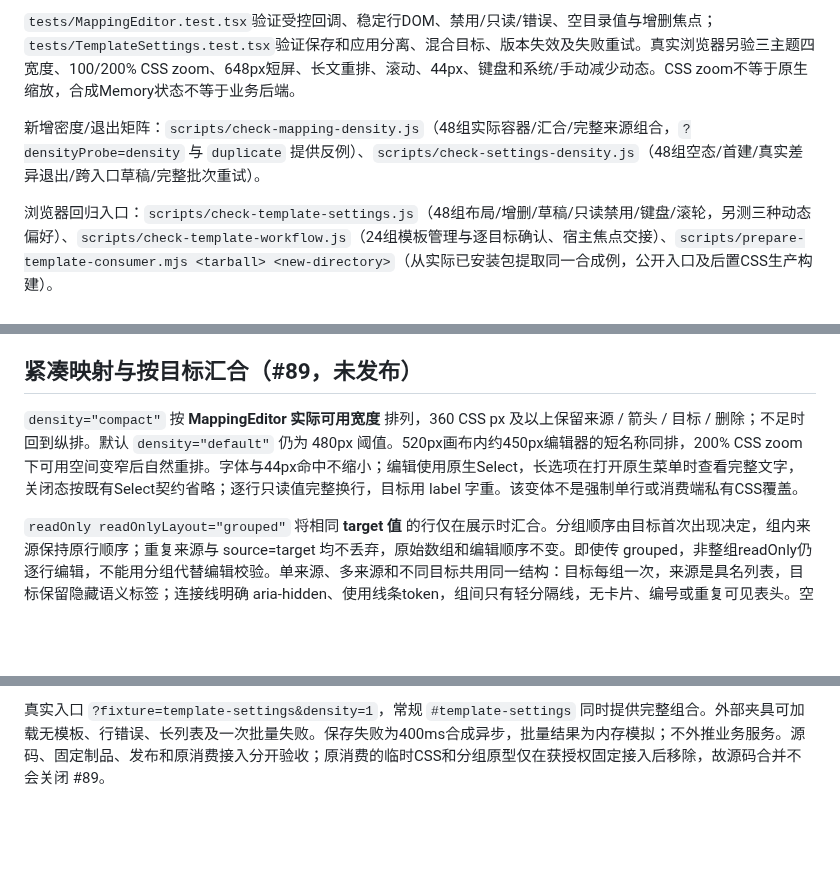
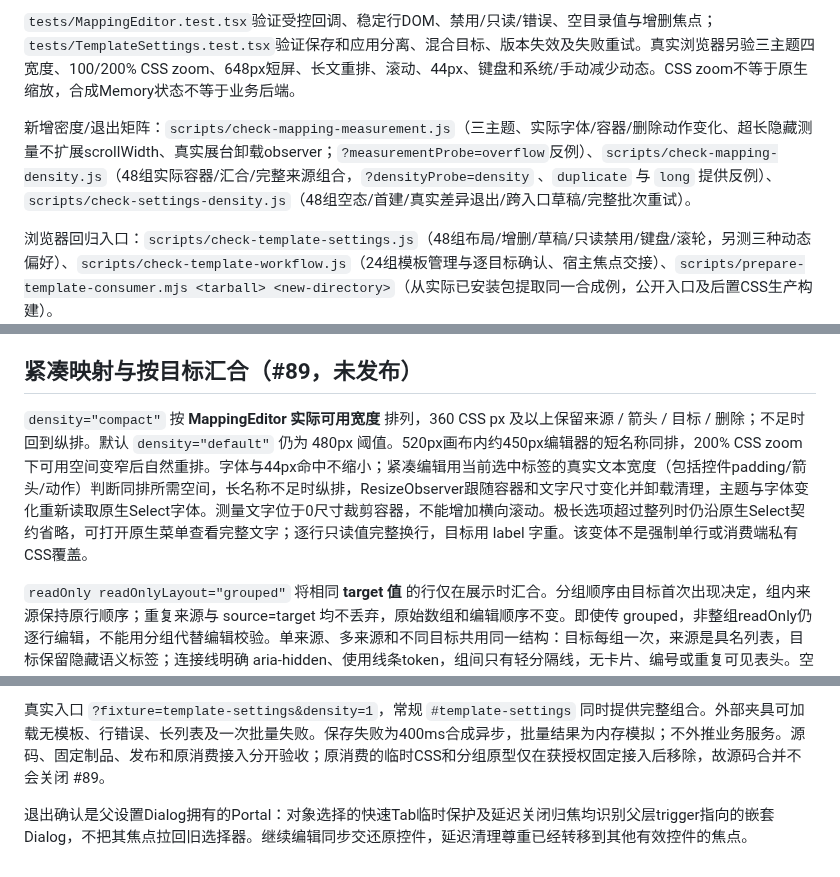
Before and after one commit to linhay/rhine-design, a Markdown page: docs/TEMPLATE_SETTINGS.md, 3 parts joined by grey strips. Drawn GitHub-style; blank space fills up the shorter version.

Commit message:
fix: reflow long mappings and preserve nested confirmation focus

```diff
--- a/docs/TEMPLATE_SETTINGS.md
+++ b/docs/TEMPLATE_SETTINGS.md
@@ -63,7 +63,7 @@ const nextId = useRef(0);
 
 `tests/MappingEditor.test.tsx`验证受控回调、稳定行DOM、禁用/只读/错误、空目录值与增删焦点；`tests/TemplateSettings.test.tsx`验证保存和应用分离、混合目标、版本失效及失败重试。真实浏览器另验三主题四宽度、100/200% CSS zoom、648px短屏、长文重排、滚动、44px、键盘和系统/手动减少动态。CSS zoom不等于原生缩放，合成Memory状态不等于业务后端。
 
-新增密度/退出矩阵：`scripts/check-mapping-density.js`（48组实际容器/汇合/完整来源组合，`?densityProbe=density` 与 `duplicate` 提供反例）、`scripts/check-settings-density.js`（48组空态/首建/真实差异退出/跨入口草稿/完整批次重试）。
+新增密度/退出矩阵：`scripts/check-mapping-measurement.js`（三主题、实际字体/容器/删除动作变化、超长隐藏测量不扩展scrollWidth、真实展台卸载observer；`?measurementProbe=overflow`反例）、`scripts/check-mapping-density.js`（48组实际容器/汇合/完整来源组合，`?densityProbe=density` 、`duplicate` 与 `long` 提供反例）、`scripts/check-settings-density.js`（48组空态/首建/真实差异退出/跨入口草稿/完整批次重试）。
 
 浏览器回归入口：`scripts/check-template-settings.js`（48组布局/增删/草稿/只读禁用/键盘/滚轮，另测三种动态偏好）、`scripts/check-template-workflow.js`（24组模板管理与逐目标确认、宿主焦点交接）、`scripts/prepare-template-consumer.mjs <tarball> <new-directory>`（从实际已安装包提取同一合成例，公开入口及后置CSS生产构建）。
 
@@ -88,7 +88,7 @@ const nextId = useRef(0);
 
 ## 紧凑映射与按目标汇合（#89，未发布）
 
-`density="compact"` 按 **MappingEditor 实际可用宽度** 排列，360 CSS px 及以上保留来源 / 箭头 / 目标 / 删除；不足时回到纵排。默认 `density="default"` 仍为 480px 阈值。520px画布内约450px编辑器的短名称同排，200% CSS zoom下可用空间变窄后自然重排。字体与44px命中不缩小；编辑使用原生Select，长选项在打开原生菜单时查看完整文字，关闭态按既有Select契约省略；逐行只读值完整换行，目标用 label 字重。该变体不是强制单行或消费端私有CSS覆盖。
+`density="compact"` 按 **MappingEditor 实际可用宽度** 排列，360 CSS px 及以上保留来源 / 箭头 / 目标 / 删除；不足时回到纵排。默认 `density="default"` 仍为 480px 阈值。520px画布内约450px编辑器的短名称同排，200% CSS zoom下可用空间变窄后自然重排。字体与44px命中不缩小；紧凑编辑用当前选中标签的真实文本宽度（包括控件padding/箭头/动作）判断同排所需空间，长名称不足时纵排，ResizeObserver跟随容器和文字尺寸变化并卸载清理，主题与字体变化重新读取原生Select字体。测量文字位于0尺寸裁剪容器，不能增加横向滚动。极长选项超过整列时仍沿原生Select契约省略，可打开原生菜单查看完整文字；逐行只读值完整换行，目标用 label 字重。该变体不是强制单行或消费端私有CSS覆盖。
 
 `readOnly readOnlyLayout="grouped"` 将相同 **target 值** 的行仅在展示时汇合。分组顺序由目标首次出现决定，组内来源保持原行顺序；重复来源与 source=target 均不丢弃，原始数组和编辑顺序不变。即使传 grouped，非整组readOnly仍逐行编辑，不能用分组代替编辑校验。单来源、多来源和不同目标共用同一结构：目标每组一次，来源是具名列表，目标保留隐藏语义标签；连接线明确 aria-hidden、使用线条token，组间只有轻分隔线，无卡片、编号或重复可见表头。空数据沿用 emptyContent，缺失目录值和行错误仍可见。极窄时来源与目标纵向连接，完整文字可换行。
 
@@ -103,3 +103,5 @@ const nextId = useRef(0);
 - 未确认修改按宿主实际差异判断；选择与原值相同的模板不会产生未确认提示。模板草稿和应用差异分开持有；组件不推断业务dirty。
 
 真实入口 `?fixture=template-settings&density=1`，常规 `#template-settings` 同时提供完整组合。外部夹具可加载无模板、行错误、长列表及一次批量失败。保存失败为400ms合成异步，批量结果为内存模拟；不外推业务服务。源码、固定制品、发布和原消费接入分开验收；原消费的临时CSS和分组原型仅在获授权固定接入后移除，故源码合并不会关闭 #89。
+
+退出确认是父设置Dialog拥有的Portal：对象选择的快速Tab临时保护及延迟关闭归焦均识别父层trigger指向的嵌套Dialog，不把其焦点拉回旧选择器。继续编辑同步交还原控件，延迟清理尊重已经转移到其他有效控件的焦点。
```
Also changed, not shown: docs/verification/mapping-compact.png (added), docs/verification/mapping-grouped.png (added), docs/verification/switch-hidden-label.png, 8 other files.
